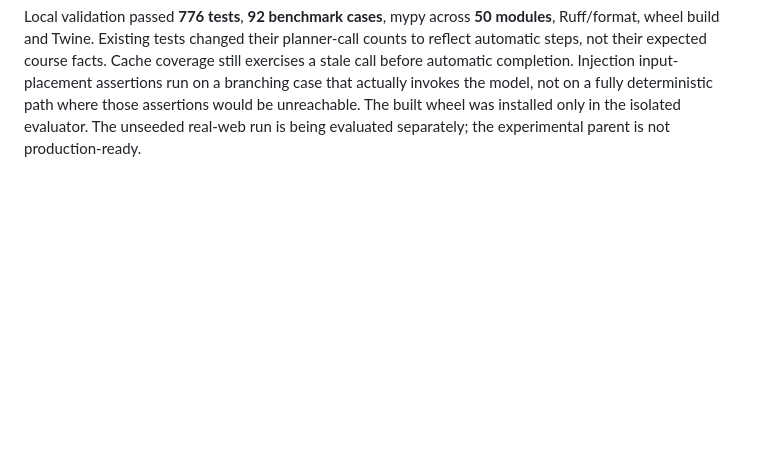
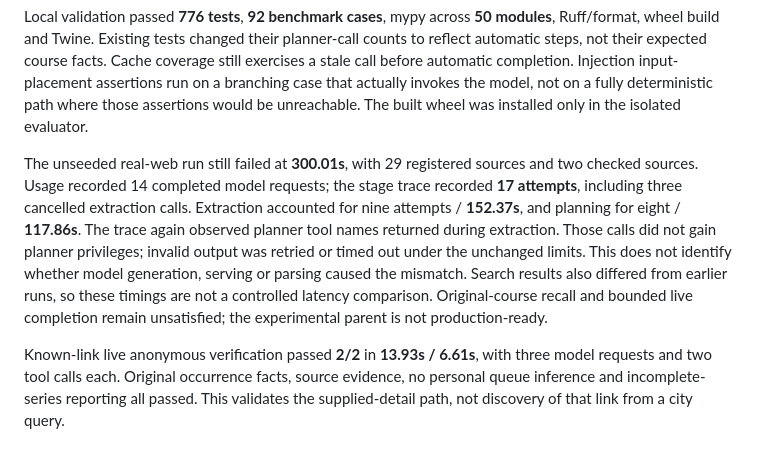
Before and after one commit to lzongren/tennis-calendar-bridge, a Markdown page: benchmarks/RESULTS.md, the part around the change. Rendered like a GitHub page; blank space fills up the shorter version.

Commit message:
docs(benchmarks): record live discovery acceptance limits

```diff
--- a/benchmarks/RESULTS.md
+++ b/benchmarks/RESULTS.md
@@ -1292,5 +1292,20 @@ planner-call counts to reflect automatic steps, not their expected course facts.
 Cache coverage still exercises a stale call before automatic completion. Injection
 input-placement assertions run on a branching case that actually invokes the model,
 not on a fully deterministic path where those assertions would be unreachable.
-The built wheel was installed only in the isolated evaluator. The unseeded real-web
-run is being evaluated separately; the experimental parent is not production-ready.
+The built wheel was installed only in the isolated evaluator.
+
+The unseeded real-web run still failed at **300.01s**, with 29 registered sources and
+two checked sources. Usage recorded 14 completed model requests; the stage trace
+recorded **17 attempts**, including three cancelled extraction calls. Extraction
+accounted for nine attempts / **152.37s**, and planning for eight / **117.86s**.
+The trace again observed planner tool names returned during extraction. Those calls
+did not gain planner privileges; invalid output was retried or timed out under the
+unchanged limits. This does not identify whether model generation, serving or parsing
+caused the mismatch. Search results also differed from earlier runs, so these timings
+are not a controlled latency comparison. Original-course recall and bounded live
+completion remain unsatisfied; the experimental parent is not production-ready.
+
+Known-link live anonymous verification passed **2/2** in **13.93s / 6.61s**, with
+three model requests and two tool calls each. Original occurrence facts, source
+evidence, no personal queue inference and incomplete-series reporting all passed.
+This validates the supplied-detail path, not discovery of that link from a city query.
```
